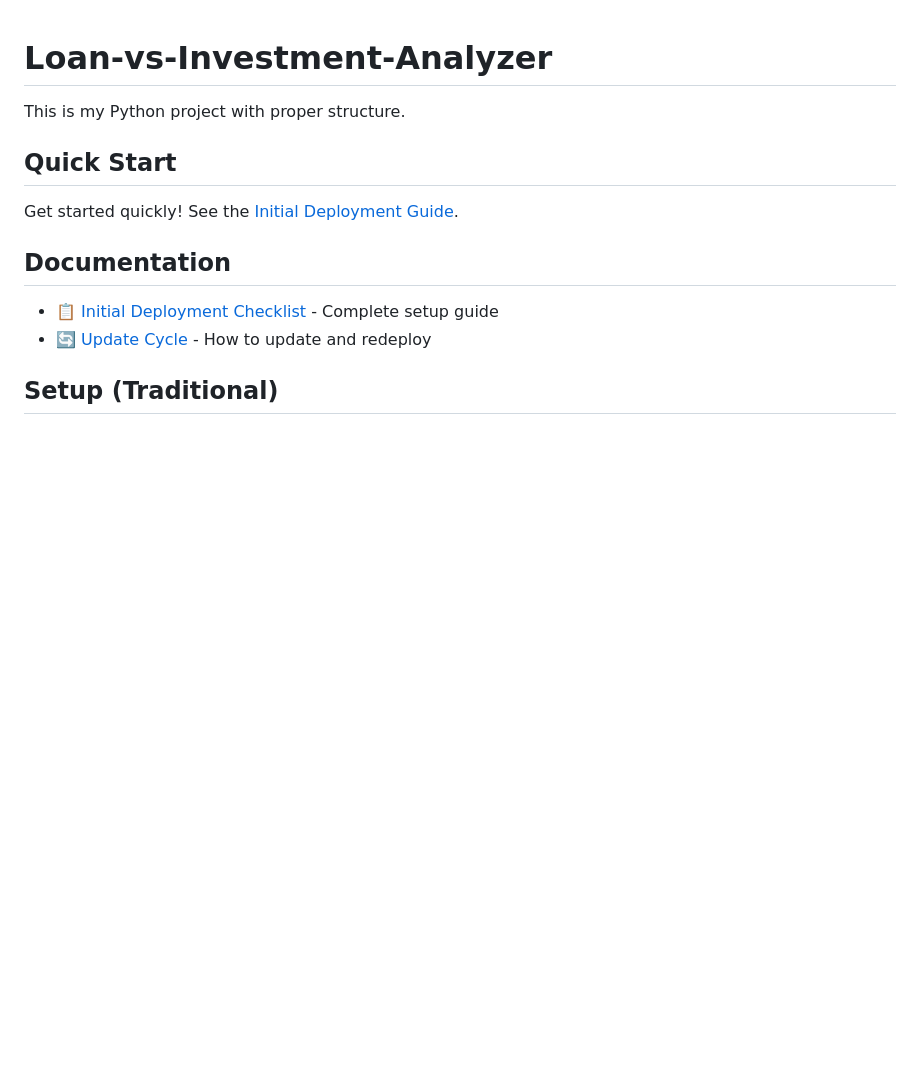
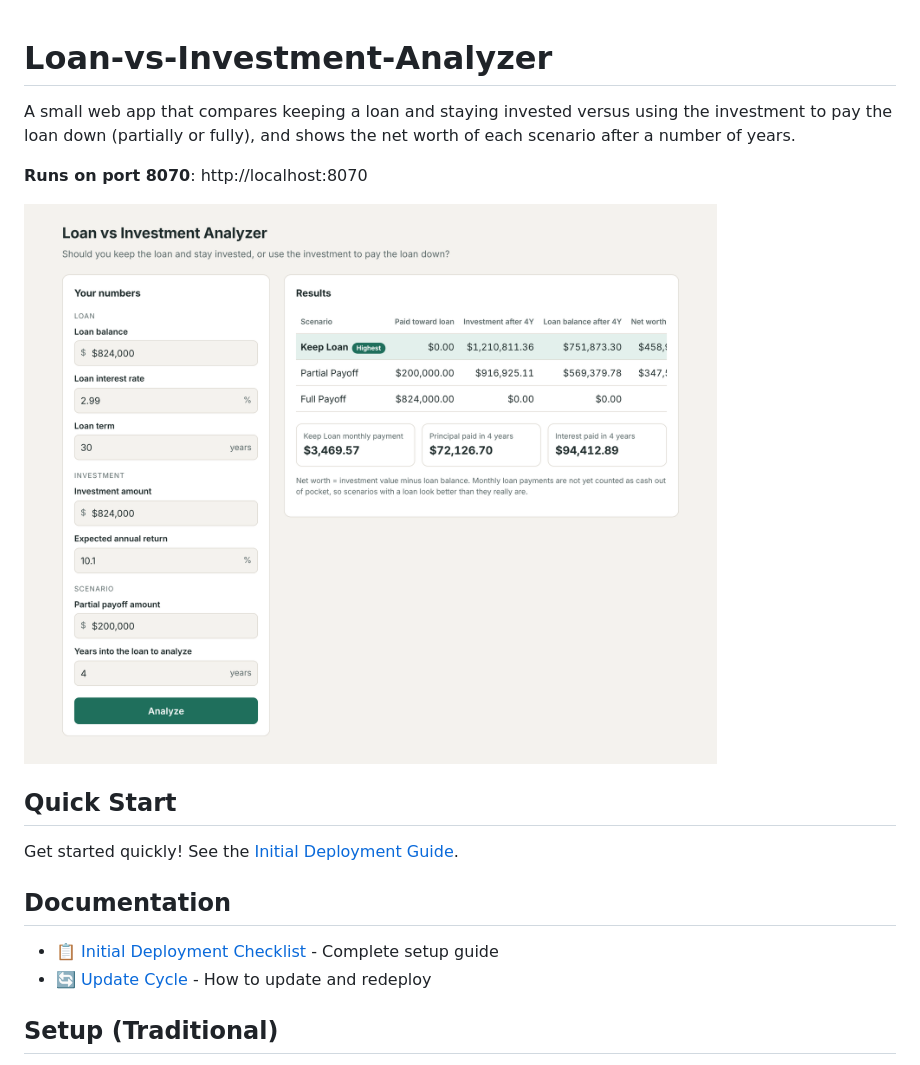
Before and after one commit to timothypaulschmidt/Loan-vs-Investment-Analyzer, a Markdown page: README.md, the part around one of its changes. Drawn GitHub-style; pictures changed too: docs/screenshot.png (added); blank space fills up the shorter version.

```diff
--- a/README.md
+++ b/README.md
@@ -1,6 +1,10 @@
 # Loan-vs-Investment-Analyzer
 
-This is my Python project with proper structure.
+A small web app that compares keeping a loan and staying invested versus using the investment to pay the loan down (partially or fully), and shows the net worth of each scenario after a number of years.
+
+**Runs on port 8070**: http://localhost:8070
+
+![Results page](docs/screenshot.png)
 
 ## Quick Start
 Get started quickly! See the [Initial Deployment Guide](docs/INITIAL_DEPLOYMENT.md).
```
Also changed, not shown: other parts of README.md (+23 -1 lines), docs/INITIAL_DEPLOYMENT.md (+7 -6 lines), docs/UPDATE_CYCLE.md (+6 -3 lines), 6 other files.
